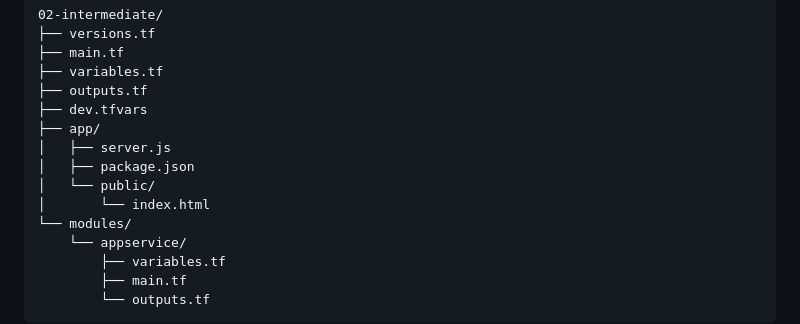
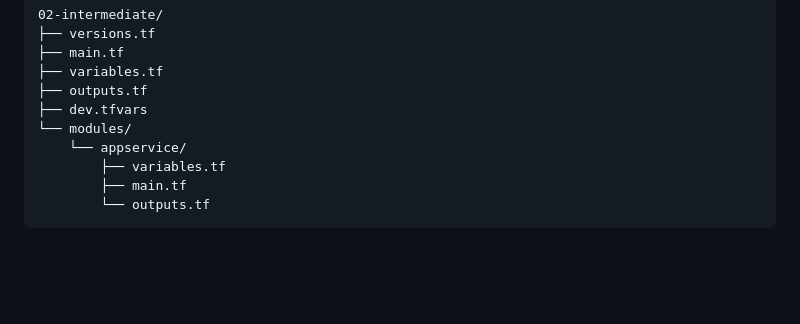
Before and after one commit to DFRZ7/TerraformTraining, a Markdown page: 02-intermediate/README.md, the part around the change. Rendered like a GitHub page; blank space fills up the shorter version.

Commit message:
Update module 2

```diff
--- a/02-intermediate/README.md
+++ b/02-intermediate/README.md
@@ -457,11 +457,6 @@ Your complete folder structure:
 ├── variables.tf
 ├── outputs.tf
 ├── dev.tfvars
-├── app/
-│   ├── server.js
-│   ├── package.json
-│   └── public/
-│       └── index.html
 └── modules/
     └── appservice/
         ├── variables.tf
```
